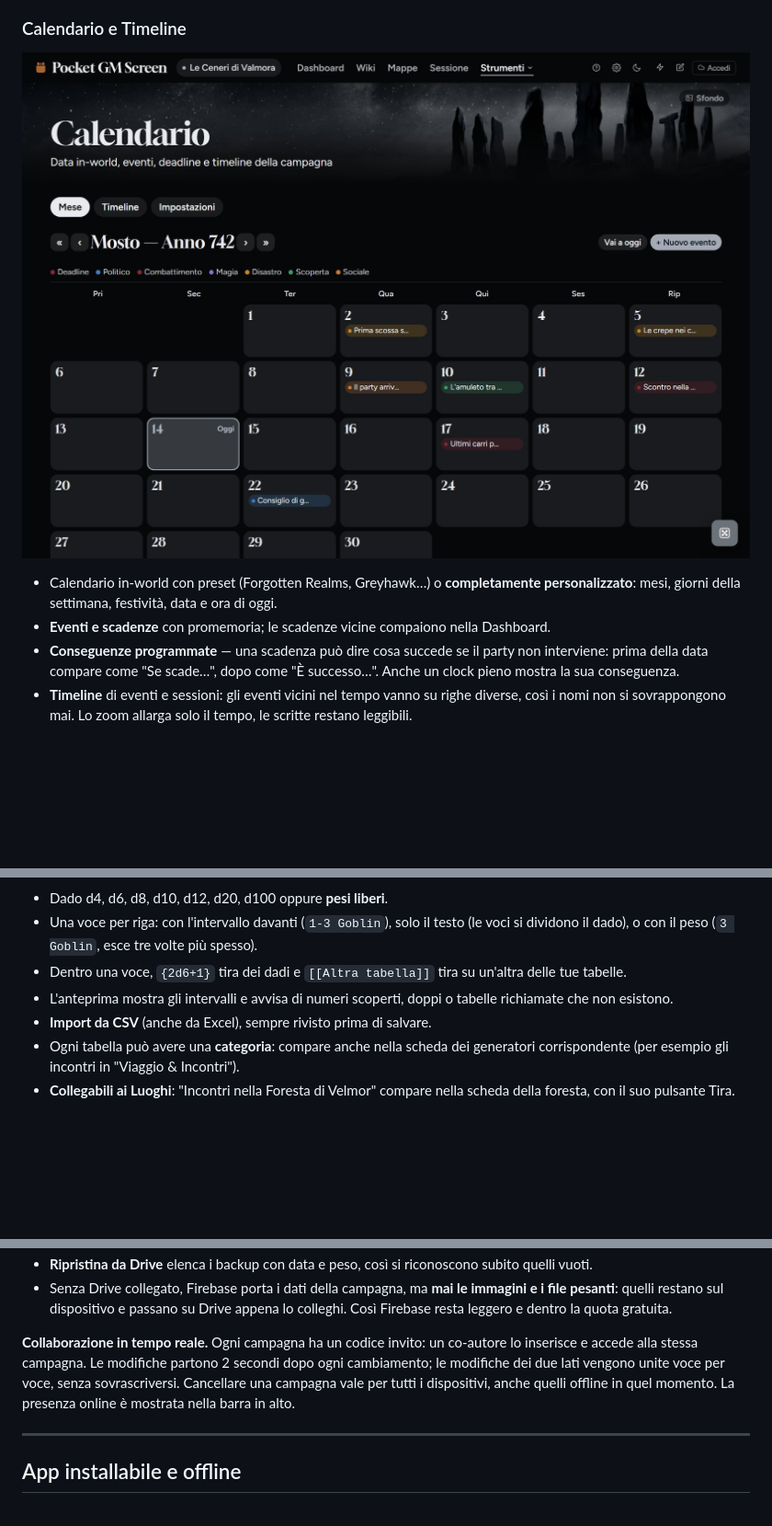
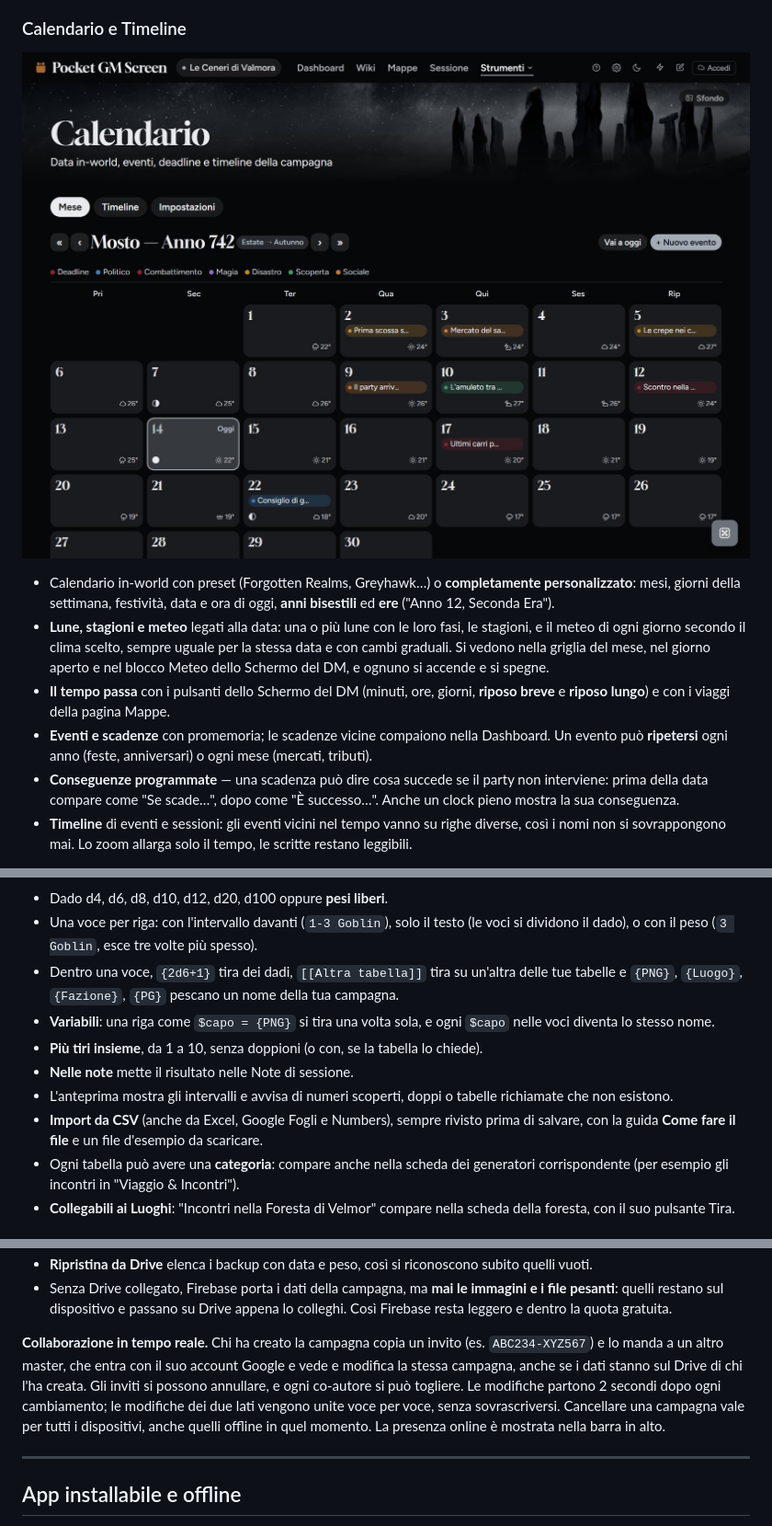
Before and after one commit to gdr-sys/dm-toolkit, a Markdown page: README.md, 3 parts joined by grey strips. Shown at 92% size. Drawn GitHub-style; pictures changed too: docs/img/calendario.jpg; blank space fills up the shorter version.

```diff
--- a/README.md
+++ b/README.md
@@ -135,8 +152,10 @@ I generatori sono scritti apposta per il toolkit e funzionano senza servizi este
 
 ![Il calendario della campagna di esempio](docs/img/calendario.jpg)
 
-- Calendario in-world con preset (Forgotten Realms, Greyhawk…) o **completamente personalizzato**: mesi, giorni della settimana, festività, data e ora di oggi.
-- **Eventi e scadenze** con promemoria; le scadenze vicine compaiono nella Dashboard.
+- Calendario in-world con preset (Forgotten Realms, Greyhawk…) o **completamente personalizzato**: mesi, giorni della settimana, festività, data e ora di oggi, **anni bisestili** ed **ere** ("Anno 12, Seconda Era").
+- **Lune, stagioni e meteo** legati alla data: una o più lune con le loro fasi, le stagioni, e il meteo di ogni giorno secondo il clima scelto, sempre uguale per la stessa data e con cambi graduali. Si vedono nella griglia del mese, nel giorno aperto e nel blocco Meteo dello Schermo del DM, e ognuno si accende e si spegne.
+- **Il tempo passa** con i pulsanti dello Schermo del DM (minuti, ore, giorni, **riposo breve** e **riposo lungo**) e con i viaggi della pagina Mappe.
+- **Eventi e scadenze** con promemoria; le scadenze vicine compaiono nella Dashboard. Un evento può **ripetersi** ogni anno (feste, anniversari) o ogni mese (mercati, tributi).
 - **Conseguenze programmate** — una scadenza può dire cosa succede se il party non interviene: prima della data compare come "Se scade…", dopo come "È successo…". Anche un clock pieno mostra la sua conseguenza.
 - **Timeline** di eventi e sessioni: gli eventi vicini nel tempo vanno su righe diverse, così i nomi non si sovrappongono mai. Lo zoom allarga solo il tempo, le scritte restano leggibili.
 
@@ -173,9 +192,12 @@ I generatori sono scritti apposta per il toolkit e funzionano senza servizi este
 
 - Dado d4, d6, d8, d10, d12, d20, d100 oppure **pesi liberi**.
 - Una voce per riga: con l'intervallo davanti (`1-3 Goblin`), solo il testo (le voci si dividono il dado), o con il peso (`3 Goblin`, esce tre volte più spesso).
-- Dentro una voce, `{2d6+1}` tira dei dadi e `[[Altra tabella]]` tira su un'altra delle tue tabelle.
+- Dentro una voce, `{2d6+1}` tira dei dadi, `[[Altra tabella]]` tira su un'altra delle tue tabelle e `{PNG}`, `{Luogo}`, `{Fazione}`, `{PG}` pescano un nome della tua campagna.
+- **Variabili**: una riga come `$capo = {PNG}` si tira una volta sola, e ogni `$capo` nelle voci diventa lo stesso nome.
+- **Più tiri insieme**, da 1 a 10, senza doppioni (o con, se la tabella lo chiede).
+- **Nelle note** mette il risultato nelle Note di sessione.
 - L'anteprima mostra gli intervalli e avvisa di numeri scoperti, doppi o tabelle richiamate che non esistono.
-- **Import da CSV** (anche da Excel), sempre rivisto prima di salvare.
+- **Import da CSV** (anche da Excel, Google Fogli e Numbers), sempre rivisto prima di salvare, con la guida **Come fare il file** e un file d'esempio da scaricare.
 - Ogni tabella può avere una **categoria**: compare anche nella scheda dei generatori corrispondente (per esempio gli incontri in "Viaggio & Incontri").
 - **Collegabili ai Luoghi**: "Incontri nella Foresta di Velmor" compare nella scheda della foresta, con il suo pulsante Tira.
 
@@ -256,7 +278,7 @@ Un account anonimo si può trasformare in account Google in qualsiasi momento se
 - **Ripristina da Drive** elenca i backup con data e peso, così si riconoscono subito quelli vuoti.
 - Senza Drive collegato, Firebase porta i dati della campagna, ma **mai le immagini e i file pesanti**: quelli restano sul dispositivo e passano su Drive appena lo colleghi. Così Firebase resta leggero e dentro la quota gratuita.
 
-**Collaborazione in tempo reale.** Ogni campagna ha un codice invito: un co-autore lo inserisce e accede alla stessa campagna. Le modifiche partono 2 secondi dopo ogni cambiamento; le modifiche dei due lati vengono unite voce per voce, senza sovrascriversi. Cancellare una campagna vale per tutti i dispositivi, anche quelli offline in quel momento. La presenza online è mostrata nella barra in alto.
+**Collaborazione in tempo reale.** Chi ha creato la campagna copia un invito (es. `ABC234-XYZ567`) e lo manda a un altro master, che entra con il suo account Google e vede e modifica la stessa campagna, anche se i dati stanno sul Drive di chi l'ha creata. Gli inviti si possono annullare, e ogni co-autore si può togliere. Le modifiche partono 2 secondi dopo ogni cambiamento; le modifiche dei due lati vengono unite voce per voce, senza sovrascriversi. Cancellare una campagna vale per tutti i dispositivi, anche quelli offline in quel momento. La presenza online è mostrata nella barra in alto.
 
 ---
 
```
Also changed, not shown: other parts of README.md (+26 -9 lines), docs/img/esagoni.jpg (added), docs/img/scrittoio-gazzetta.jpg (added), scopri/img/app-calendario.jpg (added), scopri/img/app-cartografo.jpg, 2 other files.
